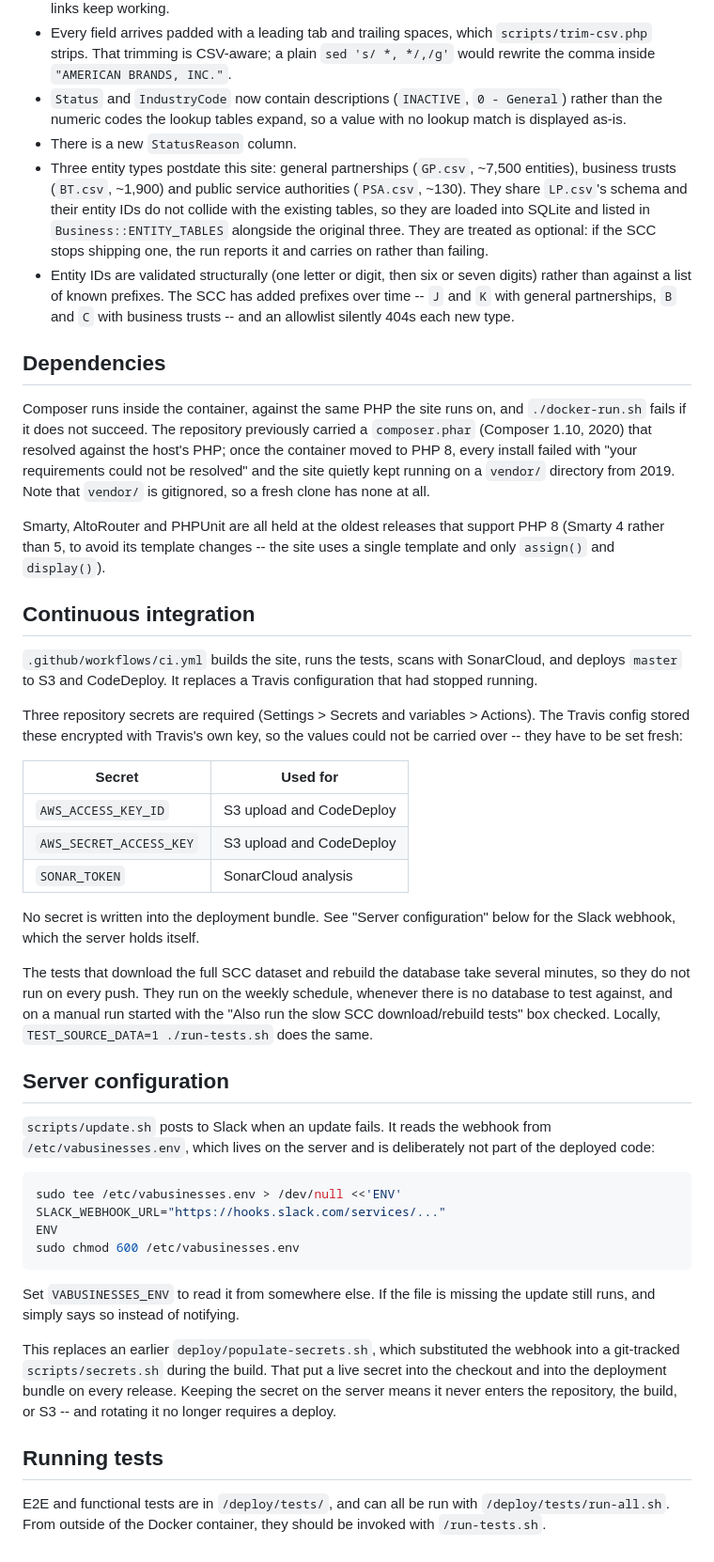
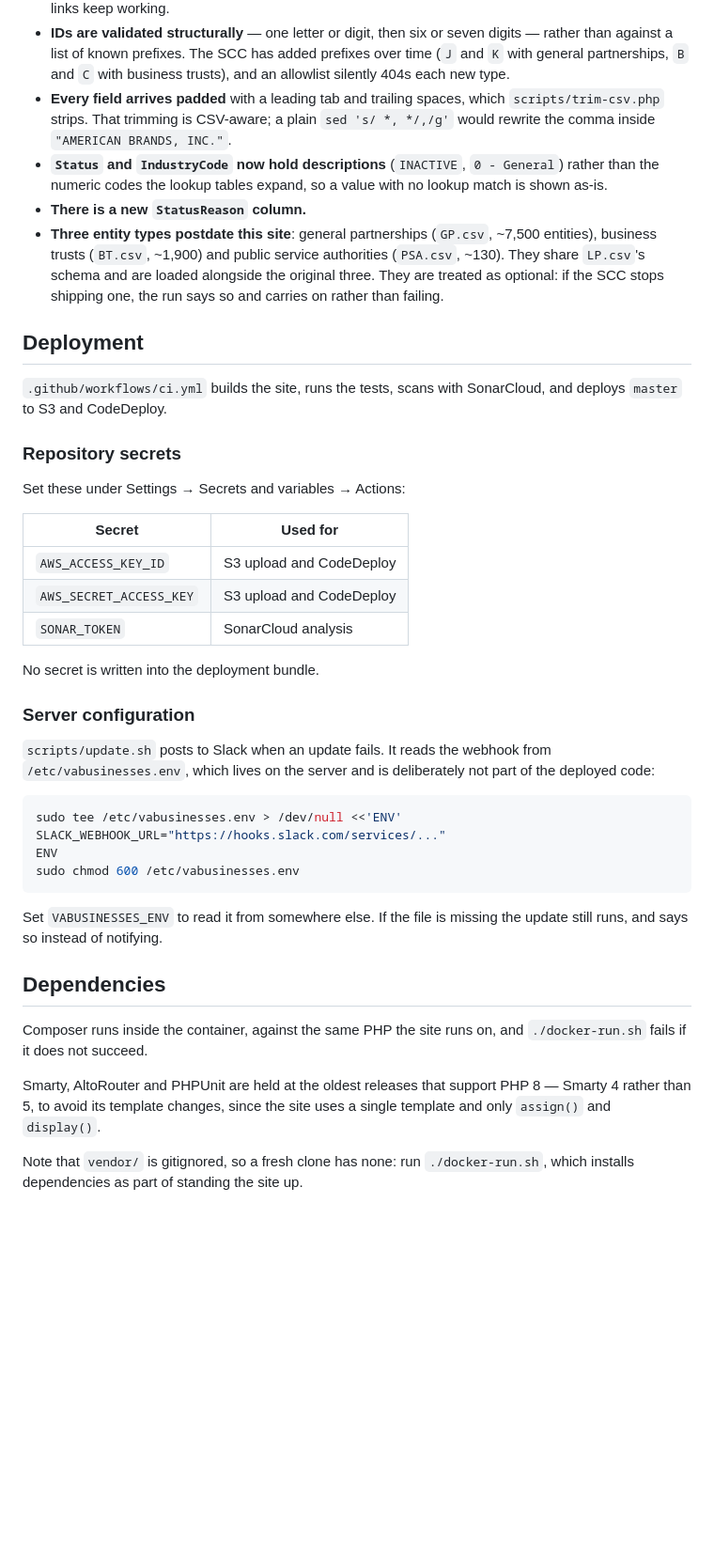
Before and after one commit to openva/vabusinesses.org, a Markdown page: README.md, the part around one of its changes. Shown at 94% size. Drawn GitHub-style; blank space fills up the shorter version.

````diff
--- a/README.md
+++ b/README.md
@@ -44,45 +100,29 @@ The SCC has also changed the shape of the data since this site was last updated:
   accepted, so existing links keep working.
-* Every field arrives padded with a leading tab and trailing spaces, which
+- **IDs are validated structurally** — one letter or digit, then six or seven
+  digits — rather than against a list of known prefixes. The SCC has added
+  prefixes over time (`J` and `K` with general partnerships, `B` and `C` with
+  business trusts), and an allowlist silently 404s each new type.
+- **Every field arrives padded** with a leading tab and trailing spaces, which
   `scripts/trim-csv.php` strips. That trimming is CSV-aware; a plain
   `sed 's/ *, */,/g'` would rewrite the comma inside `"AMERICAN BRANDS, INC."`.
-* `Status` and `IndustryCode` now contain descriptions (`INACTIVE`,
+- **`Status` and `IndustryCode` now hold descriptions** (`INACTIVE`,
   `0 - General`) rather than the numeric codes the lookup tables expand, so a
-  value with no lookup match is displayed as-is.
-* There is a new `StatusReason` column.
-* Three entity types postdate this site: general partnerships (`GP.csv`, ~7,500
-  entities), business trusts (`BT.csv`, ~1,900) and public service authorities
-  (`PSA.csv`, ~130). They share `LP.csv`'s schema and their entity IDs do not
-  collide with the existing tables, so they are loaded into SQLite and listed in
-  `Business::ENTITY_TABLES` alongside the original three. They are treated as
-  optional: if the SCC stops shipping one, the run reports it and carries on
-  rather than failing.
-* Entity IDs are validated structurally (one letter or digit, then six or seven
-  digits) rather than against a list of known prefixes. The SCC has added
-  prefixes over time -- `J` and `K` with general partnerships, `B` and `C` with
-  business trusts -- and an allowlist silently 404s each new type.
+  value with no lookup match is shown as-is.
+- **There is a new `StatusReason` column.**
+- **Three entity types postdate this site**: general partnerships (`GP.csv`,
+  ~7,500 entities), business trusts (`BT.csv`, ~1,900) and public service
+  authorities (`PSA.csv`, ~130). They share `LP.csv`'s schema and are loaded
+  alongside the original three. They are treated as optional: if the SCC stops
+  shipping one, the run says so and carries on rather than failing.
 
-## Dependencies
-
-Composer runs inside the container, against the same PHP the site runs on, and
-`./docker-run.sh` fails if it does not succeed. The repository previously carried
-a `composer.phar` (Composer 1.10, 2020) that resolved against the host's PHP;
-once the container moved to PHP 8, every install failed with "your requirements
-could not be resolved" and the site quietly kept running on a `vendor/` directory
-from 2019. Note that `vendor/` is gitignored, so a fresh clone has none at all.
-
-Smarty, AltoRouter and PHPUnit are all held at the oldest releases that support
-PHP 8 (Smarty 4 rather than 5, to avoid its template changes -- the site uses a
-single template and only `assign()` and `display()`).
-
-## Continuous integration
+## Deployment
 
 `.github/workflows/ci.yml` builds the site, runs the tests, scans with
-SonarCloud, and deploys `master` to S3 and CodeDeploy. It replaces a Travis
-configuration that had stopped running.
+SonarCloud, and deploys `master` to S3 and CodeDeploy.
 
-Three repository secrets are required (Settings > Secrets and variables >
-Actions). The Travis config stored these encrypted with Travis's own key, so the
-values could not be carried over -- they have to be set fresh:
+### Repository secrets
+
+Set these under Settings → Secrets and variables → Actions:
 
 | Secret | Used for |
 | --- | --- |
@@ -90,16 +130,9 @@ values could not be carried over -- they have to be set fresh:
 | `AWS_SECRET_ACCESS_KEY` | S3 upload and CodeDeploy |
 | `SONAR_TOKEN` | SonarCloud analysis |
 
-No secret is written into the deployment bundle. See "Server configuration"
-below for the Slack webhook, which the server holds itself.
+No secret is written into the deployment bundle.
 
-The tests that download the full SCC dataset and rebuild the database take
-several minutes, so they do not run on every push. They run on the weekly
-schedule, whenever there is no database to test against, and on a manual run
-started with the "Also run the slow SCC download/rebuild tests" box checked.
-Locally, `TEST_SOURCE_DATA=1 ./run-tests.sh` does the same.
-
-## Server configuration
+### Server configuration
 
 `scripts/update.sh` posts to Slack when an update fails. It reads the webhook
 from `/etc/vabusinesses.env`, which lives on the server and is deliberately not
@@ -113,14 +146,16 @@ sudo chmod 600 /etc/vabusinesses.env
 ```
 
 Set `VABUSINESSES_ENV` to read it from somewhere else. If the file is missing the
-update still runs, and simply says so instead of notifying.
+update still runs, and says so instead of notifying.
 
-This replaces an earlier `deploy/populate-secrets.sh`, which substituted the
-webhook into a git-tracked `scripts/secrets.sh` during the build. That put a live
-secret into the checkout and into the deployment bundle on every release. Keeping
-the secret on the server means it never enters the repository, the build, or S3 --
-and rotating it no longer requires a deploy.
+## Dependencies
 
-## Running tests
+Composer runs inside the container, against the same PHP the site runs on, and
+`./docker-run.sh` fails if it does not succeed.
 
-E2E and functional tests are in `/deploy/tests/`, and can all be run with `/deploy/tests/run-all.sh`. From outside of the Docker container, they should be invoked with `/run-tests.sh`.
+Smarty, AltoRouter and PHPUnit are held at the oldest releases that support PHP 8
+— Smarty 4 rather than 5, to avoid its template changes, since the site uses a
+single template and only `assign()` and `display()`.
+
+Note that `vendor/` is gitignored, so a fresh clone has none: run
+`./docker-run.sh`, which installs dependencies as part of standing the site up.
````
Also changed, not shown: other parts of README.md (+71 -15 lines).
